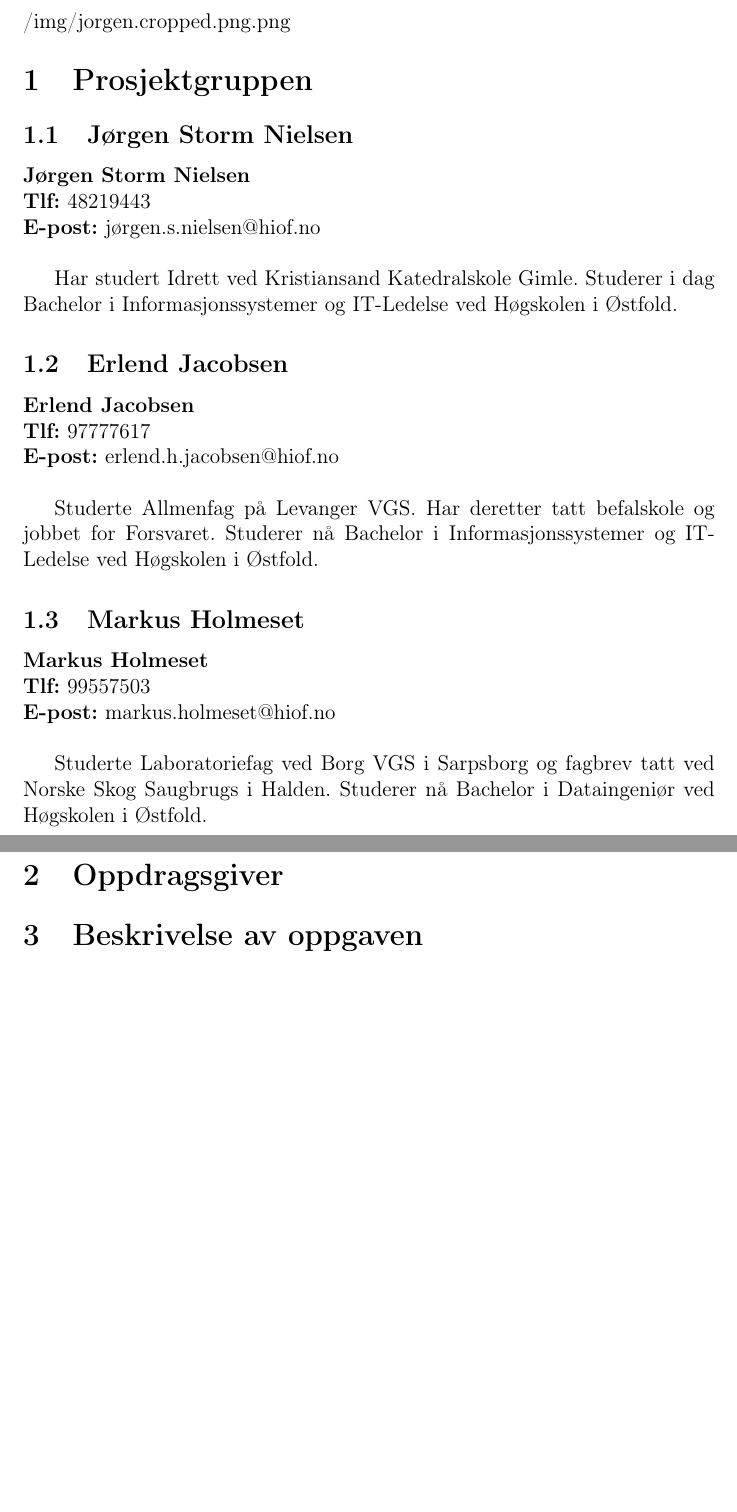
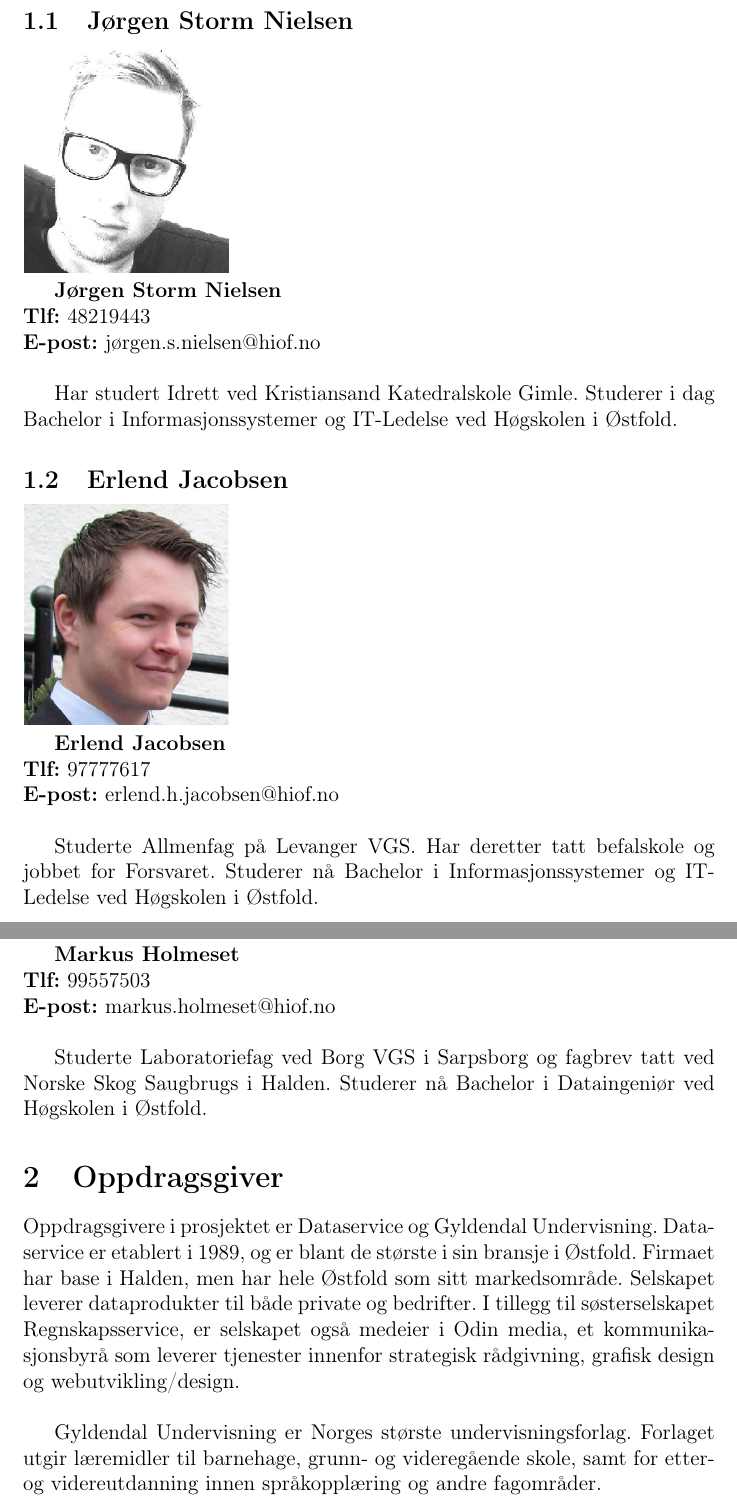
Before and after one commit to erljacobsen/bachelor, a LaTeX document (Forprosjektrapport/Forprosjektrapport.tex): two parts of pages 3 and 4 of 4 before the commit and two parts of pages 3 and 4 of 5 after it, joined at a grey line, cut at the place of the change, the shorter picture padded with empty space. Compiled offline with pdfLaTeX.

Commit message:
rename bilder og adda beskrivelse av oppdragsgiver

```diff
--- a/Forprosjektrapport/Forprosjektrapport.tex
+++ b/Forprosjektrapport/Forprosjektrapport.tex
@@ -2,6 +2,8 @@
 \usepackage{babel}
 \usepackage[utf8]{inputenc}
 \usepackage[T1]{fontenc}
+\usepackage{graphicx}
+\graphicspath{ {../img/} }
 
 \begin{document}
 
@@ -29,9 +31,8 @@
 
 \subsection{Jørgen Storm Nielsen}
 
-\begin{figure}
-	{/img/jorgen.cropped.png.png}
-\end{figure}
+\includegraphics[scale=0.5]{jorgen.png}
+
 \textbf{Jørgen Storm Nielsen}\newline
 \textbf{Tlf:} 48219443\newline
 \textbf{E-post:} jørgen.s.nielsen@hiof.no\newline
@@ -40,6 +41,8 @@ Har studert Idrett ved Kristiansand Katedralskole Gimle. Studerer i dag Bachelor
 
 \subsection{Erlend Jacobsen}
 
+\includegraphics[scale=0.5]{erlend.png}
+
 \textbf{Erlend Jacobsen}\newline
 \textbf{Tlf:} 97777617\newline
 \textbf{E-post:} erlend.h.jacobsen@hiof.no\newline
@@ -57,7 +62,14 @@ Studerte Laboratoriefag ved Borg VGS i Sarpsborg og fagbrev tatt ved Norske Skog
 
 \section{Oppdragsgiver}
 
+Oppdragsgivere i prosjektet er Dataservice og Gyldendal Undervisning. Dataservice er etablert i 1989, og er blant de største i sin bransje i Østfold. Firmaet har base i Halden, men har hele Østfold som sitt markedsområde. Selskapet leverer dataprodukter til både private og bedrifter. I tillegg til søsterselskapet Regnskapsservice, er selskapet også medeier i Odin media, et kommunikasjonsbyrå som leverer tjenester innenfor strategisk rådgivning, grafisk design og webutvikling/design.\newline
+
+Gyldendal Undervisning er Norges største undervisningsforlag. Forlaget utgir læremidler til barnehage, grunn- og videregående skole, samt for etter- og videreutdanning innen språkopplæring og andre fagområder.
+
+
 \section{Beskrivelse av oppgaven}
+
+
 
 \subsection{Bakgrunn}
 
```
Also changed, not shown: Forprosjektrapport/Forprosjektrapport.pdf, img/erlend.png (renamed from img/Erlend.cropped.png), img/jorgen.png (renamed from img/jorgen.cropped.png), img/markus.png (renamed from img/markus.cropped.png), Forprosjektrapport/Forprosjektrapport.tex (2 more changed lines), 5 other files.
